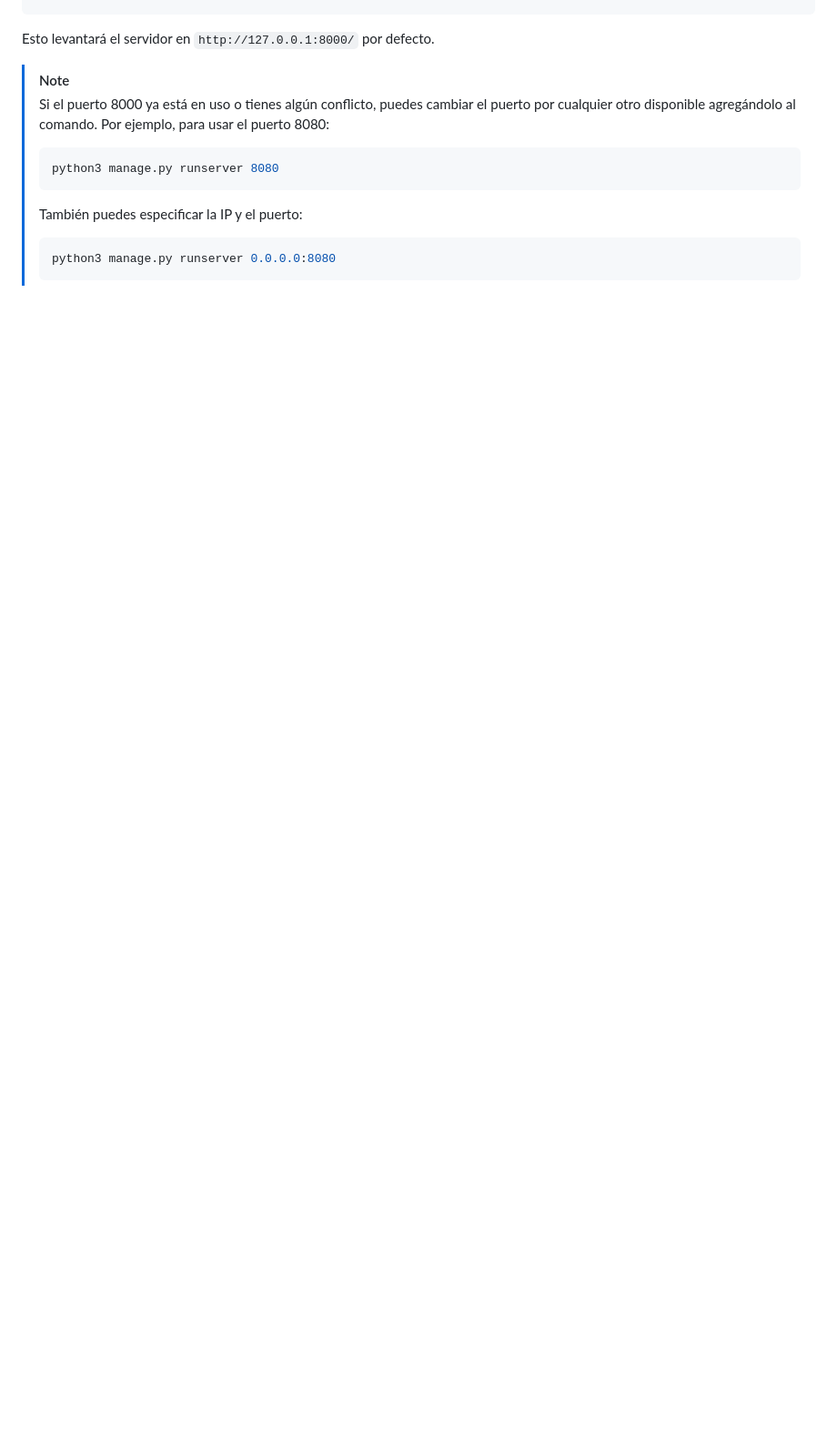
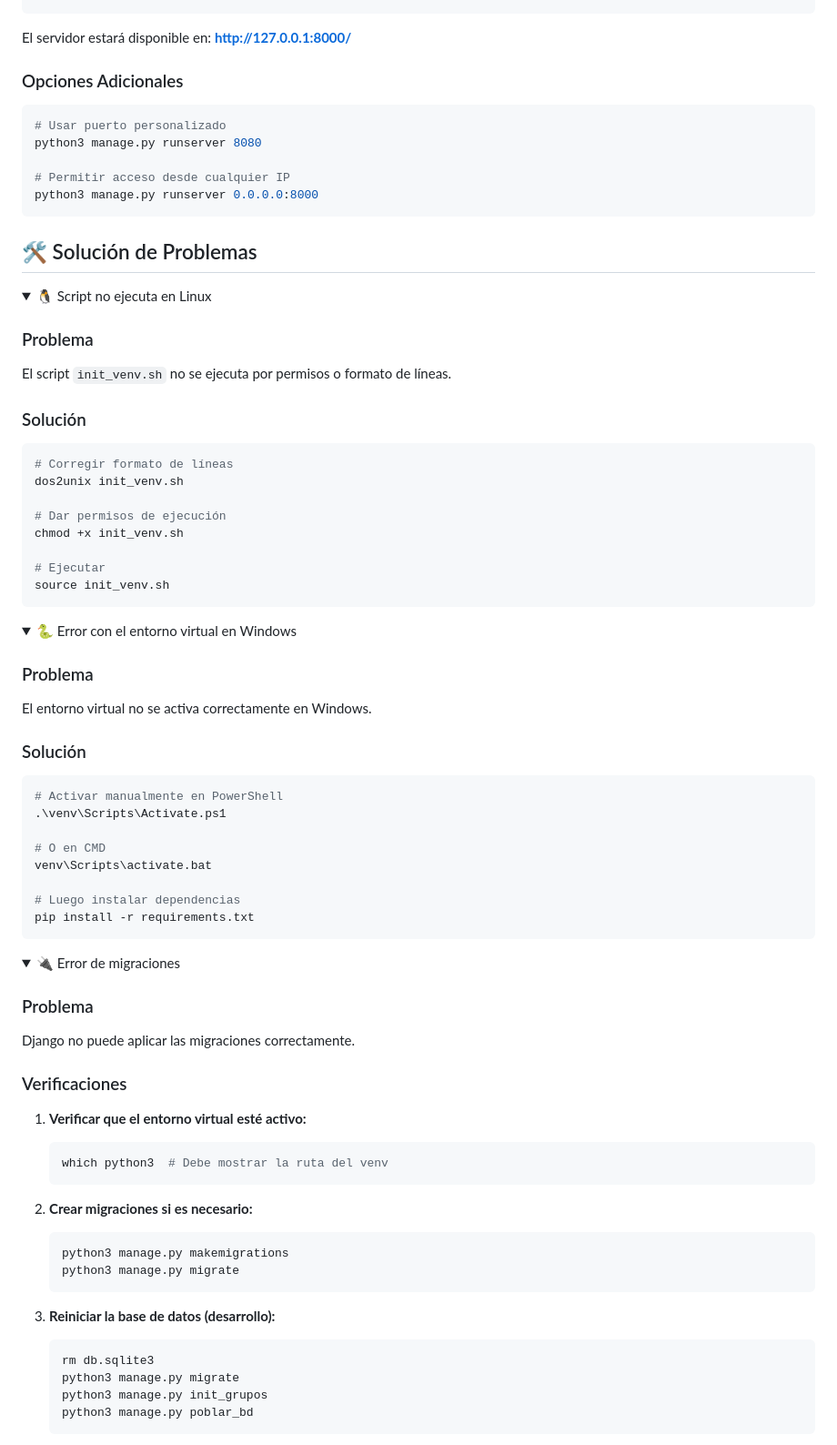
Before and after one commit to AntoCreed777/Proyecto_Diseno_Software, a Markdown page: README.md, the part around one of its changes. Shown at 91% size. Drawn GitHub-style; folded sections open; blank space fills up the shorter version.

````diff
--- a/README.md
+++ b/README.md
@@ -107,14 +189,83 @@ Para iniciar el servidor de desarrollo de Django, ejecuta:
 python3 manage.py runserver
 ```
 
-Esto levantará el servidor en `http://127.0.0.1:8000/` por defecto.
+El servidor estará disponible en: **http://127.0.0.1:8000/**
 
-> [!NOTE]
-> Si el puerto 8000 ya está en uso o tienes algún conflicto, puedes cambiar el puerto por cualquier otro disponible agregándolo al comando. Por ejemplo, para usar el puerto 8080:
-> ```bash
-> python3 manage.py runserver 8080
-> ```
-> También puedes especificar la IP y el puerto:
-> ```bash
-> python3 manage.py runserver 0.0.0.0:8080
-> ```
+### Opciones Adicionales
+
+```bash
+# Usar puerto personalizado
+python3 manage.py runserver 8080
+
+# Permitir acceso desde cualquier IP
+python3 manage.py runserver 0.0.0.0:8000
+```
+
+## 🛠️ Solución de Problemas
+
+<details>
+<summary>🐧 Script no ejecuta en Linux</summary>
+
+### Problema
+El script `init_venv.sh` no se ejecuta por permisos o formato de líneas.
+
+### Solución
+```bash
+# Corregir formato de líneas
+dos2unix init_venv.sh
+
+# Dar permisos de ejecución
+chmod +x init_venv.sh
+
+# Ejecutar
+source init_venv.sh
+```
+
+</details>
+
+<details>
+<summary>🐍 Error con el entorno virtual en Windows</summary>
+
+### Problema
+El entorno virtual no se activa correctamente en Windows.
+
+### Solución
+```powershell
+# Activar manualmente en PowerShell
+.\venv\Scripts\Activate.ps1
+
+# O en CMD
+venv\Scripts\activate.bat
+
+# Luego instalar dependencias
+pip install -r requirements.txt
+```
+
+</details>
+
+<details>
+<summary>🔌 Error de migraciones</summary>
+
+### Problema
+Django no puede aplicar las migraciones correctamente.
+
+### Verificaciones
+1. **Verificar que el entorno virtual esté activo:**
+   ```bash
+   which python3  # Debe mostrar la ruta del venv
+   ```
+
+2. **Crear migraciones si es necesario:**
+   ```bash
+   python3 manage.py makemigrations
+   python3 manage.py migrate
+   ```
+
+3. **Reiniciar la base de datos (desarrollo):**
+   ```bash
+   rm db.sqlite3
+   python3 manage.py migrate
+   python3 manage.py init_grupos
+   python3 manage.py poblar_bd
+   ```
+
````
Also changed, not shown: other parts of README.md (+170 -57 lines).
